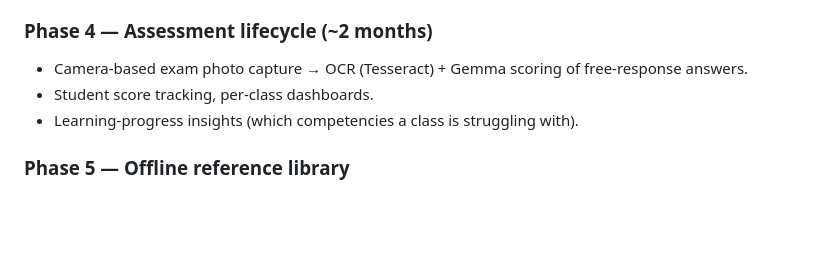
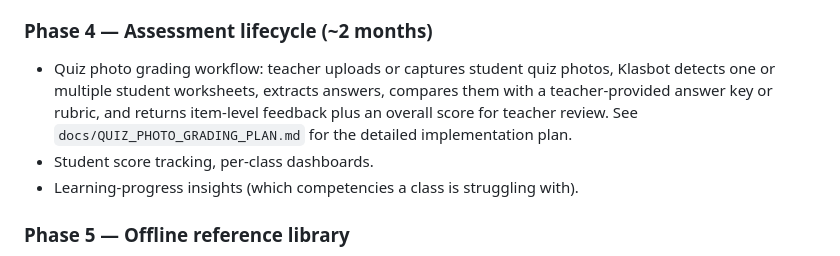
Before and after one commit to hgdumadag/klasbot, a Markdown page: PLAN.md, the part around the change. Rendered like a GitHub page; blank space fills up the shorter version.

Commit message:
Add quiz photo grading feature plan

```diff
--- a/PLAN.md
+++ b/PLAN.md
@@ -229,7 +229,7 @@ These are intentionally **not** implemented in the 2–3 week window. They are l
 - LAN-exposed FastAPI + Android app (Kotlin/Compose or Flutter) that talks to the same API; school Wi-Fi optional.
 
 ### Phase 4 — Assessment lifecycle (~2 months)
-- Camera-based exam photo capture → OCR (Tesseract) + Gemma scoring of free-response answers.
+- Quiz photo grading workflow: teacher uploads or captures student quiz photos, Klasbot detects one or multiple student worksheets, extracts answers, compares them with a teacher-provided answer key or rubric, and returns item-level feedback plus an overall score for teacher review. See `docs/QUIZ_PHOTO_GRADING_PLAN.md` for the detailed implementation plan.
 - Student score tracking, per-class dashboards.
 - Learning-progress insights (which competencies a class is struggling with).
 
```
Also changed, not shown: docs/QUIZ_PHOTO_GRADING_PLAN.md (added, +336 -0 lines).
